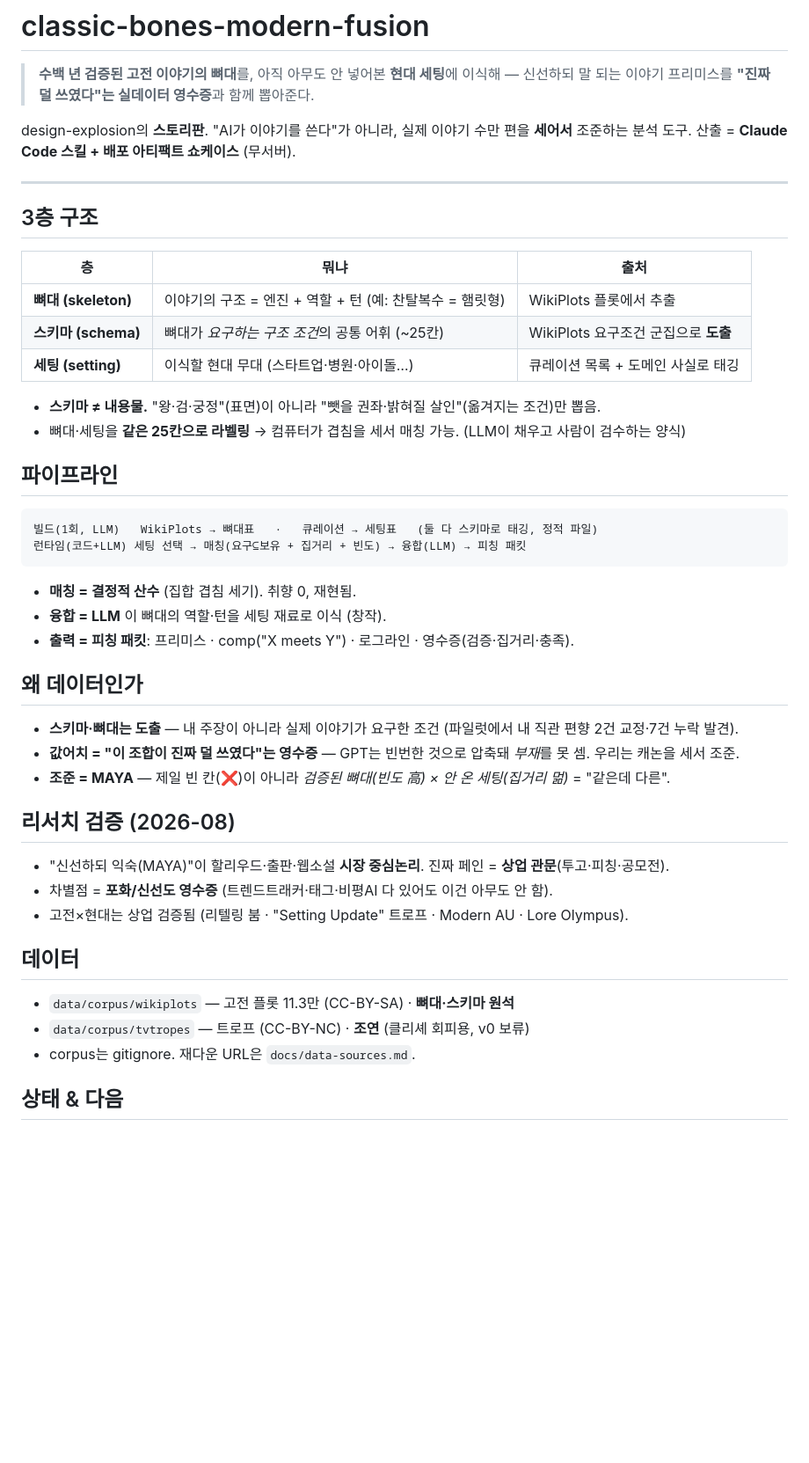
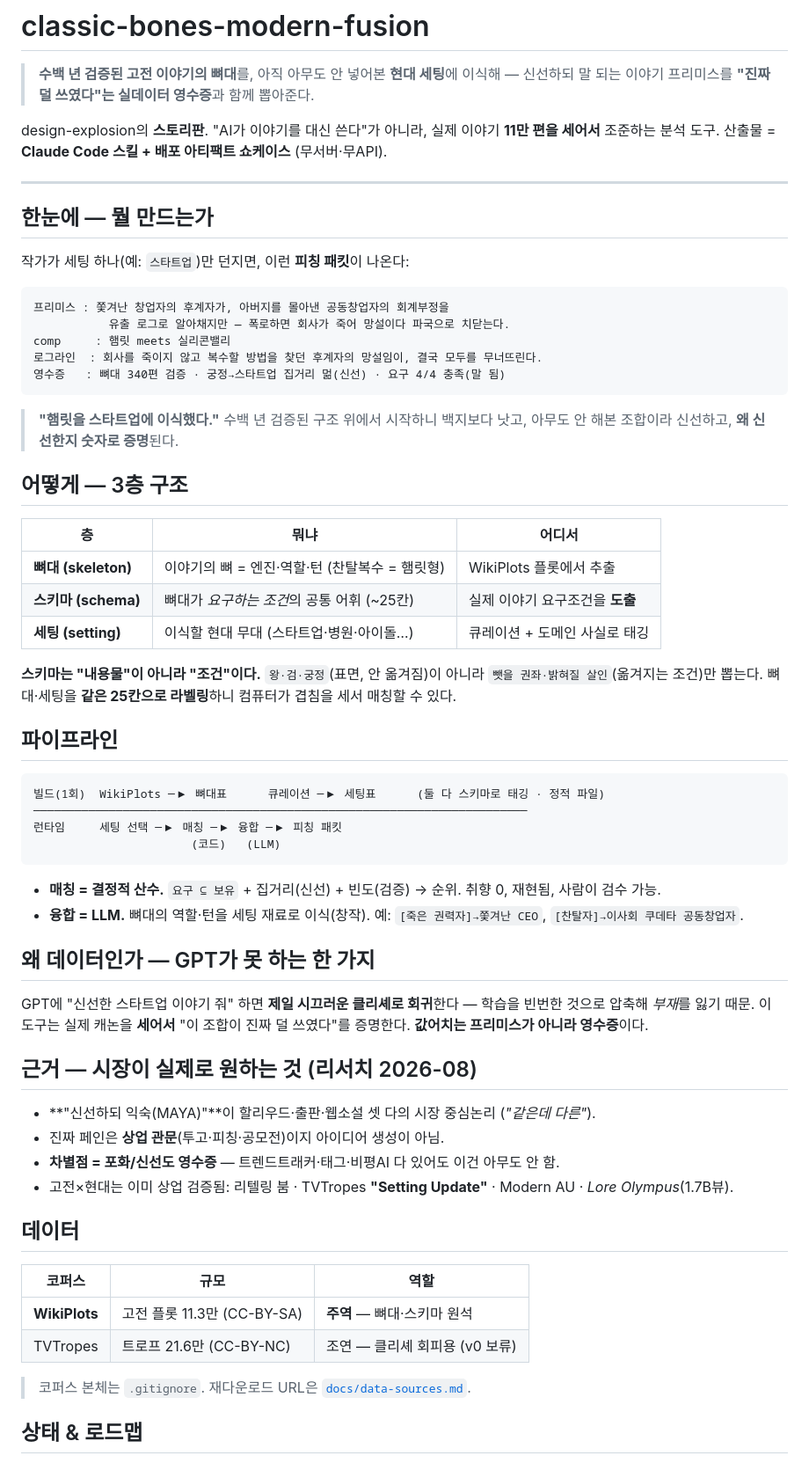
Before and after one commit to deokjinlog/classic-bones-modern-fusion, a Markdown page: README.md, the part around one of its changes. Shown at 88% size. Rendered like a GitHub page; blank space fills up the shorter version.

Commit message:
Polish README: worked pitch-packet example, clearer 3-layer structure, roadmap
Co-Authored-By: Claude Opus 4.8 <noreply@anthropic.com>

````diff
--- a/README.md
+++ b/README.md
@@ -3,44 +3,68 @@
 > **수백 년 검증된 고전 이야기의 뼈대**를, 아직 아무도 안 넣어본 **현대 세팅**에 이식해 —
 > 신선하되 말 되는 이야기 프리미스를 **"진짜 덜 쓰였다"는 실데이터 영수증**과 함께 뽑아준다.
 
-design-explosion의 **스토리판**. "AI가 이야기를 쓴다"가 아니라, 실제 이야기 수만 편을 **세어서** 조준하는 분석 도구.
-산출 = **Claude Code 스킬 + 배포 아티팩트 쇼케이스** (무서버).
+design-explosion의 **스토리판**. "AI가 이야기를 대신 쓴다"가 아니라, 실제 이야기 **11만 편을 세어서** 조준하는 분석 도구.
+산출물 = **Claude Code 스킬 + 배포 아티팩트 쇼케이스** (무서버·무API).
 
 ---
 
-## 3층 구조
-| 층 | 뭐냐 | 출처 |
+## 한눈에 — 뭘 만드는가
+
+작가가 세팅 하나(예: `스타트업`)만 던지면, 이런 **피칭 패킷**이 나온다:
+
+```
+프리미스 : 쫓겨난 창업자의 후계자가, 아버지를 몰아낸 공동창업자의 회계부정을
+           유출 로그로 알아채지만 — 폭로하면 회사가 죽어 망설이다 파국으로 치닫는다.
+comp     : 햄릿 meets 실리콘밸리
+로그라인  : 회사를 죽이지 않고 복수할 방법을 찾던 후계자의 망설임이, 결국 모두를 무너뜨린다.
+영수증   : 뼈대 340편 검증 · 궁정→스타트업 집거리 멂(신선) · 요구 4/4 충족(말 됨)
+```
+
+> **"햄릿을 스타트업에 이식했다."** 수백 년 검증된 구조 위에서 시작하니 백지보다 낫고,
+> 아무도 안 해본 조합이라 신선하고, **왜 신선한지 숫자로 증명**된다.
+
+## 어떻게 — 3층 구조
+
+| 층 | 뭐냐 | 어디서 |
 |---|---|---|
-| **뼈대 (skeleton)** | 이야기의 구조 = 엔진 + 역할 + 턴 (예: 찬탈복수 = 햄릿형) | WikiPlots 플롯에서 추출 |
-| **스키마 (schema)** | 뼈대가 *요구하는 구조 조건*의 공통 어휘 (~25칸) | WikiPlots 요구조건 군집으로 **도출** |
-| **세팅 (setting)** | 이식할 현대 무대 (스타트업·병원·아이돌…) | 큐레이션 목록 + 도메인 사실로 태깅 |
+| **뼈대 (skeleton)** | 이야기의 뼈 = 엔진·역할·턴 (찬탈복수 = 햄릿형) | WikiPlots 플롯에서 추출 |
+| **스키마 (schema)** | 뼈대가 *요구하는 조건*의 공통 어휘 (~25칸) | 실제 이야기 요구조건을 **도출** |
+| **세팅 (setting)** | 이식할 현대 무대 (스타트업·병원·아이돌…) | 큐레이션 + 도메인 사실로 태깅 |
 
-- **스키마 ≠ 내용물.** "왕·검·궁정"(표면)이 아니라 "뺏을 권좌·밝혀질 살인"(옮겨지는 조건)만 뽑음.
-- 뼈대·세팅을 **같은 25칸으로 라벨링** → 컴퓨터가 겹침을 세서 매칭 가능. (LLM이 채우고 사람이 검수하는 양식)
+**스키마는 "내용물"이 아니라 "조건"이다.** `왕·검·궁정`(표면, 안 옮겨짐)이 아니라 `뺏을 권좌·밝혀질 살인`(옮겨지는 조건)만 뽑는다. 뼈대·세팅을 **같은 25칸으로 라벨링**하니 컴퓨터가 겹침을 세서 매칭할 수 있다.
 
 ## 파이프라인
+
 ```
-빌드(1회, LLM)   WikiPlots → 뼈대표   ·   큐레이션 → 세팅표   (둘 다 스키마로 태깅, 정적 파일)
-런타임(코드+LLM) 세팅 선택 → 매칭(요구⊆보유 + 집거리 + 빈도) → 융합(LLM) → 피칭 패킷
+빌드(1회)  WikiPlots ─▶ 뼈대표      큐레이션 ─▶ 세팅표      (둘 다 스키마로 태깅 · 정적 파일)
+────────────────────────────────────────────────────────────────────────
+런타임     세팅 선택 ─▶ 매칭 ─▶ 융합 ─▶ 피칭 패킷
+                       (코드)   (LLM)
 ```
-- **매칭 = 결정적 산수** (집합 겹침 세기). 취향 0, 재현됨.
-- **융합 = LLM** 이 뼈대의 역할·턴을 세팅 재료로 이식 (창작).
-- **출력 = 피칭 패킷**: 프리미스 · comp("X meets Y") · 로그라인 · 영수증(검증·집거리·충족).
 
-## 왜 데이터인가
-- **스키마·뼈대는 도출** — 내 주장이 아니라 실제 이야기가 요구한 조건 (파일럿에서 내 직관 편향 2건 교정·7건 누락 발견).
-- **값어치 = "이 조합이 진짜 덜 쓰였다"는 영수증** — GPT는 빈번한 것으로 압축돼 *부재*를 못 셈. 우리는 캐논을 세서 조준.
-- **조준 = MAYA** — 제일 빈 칸(❌)이 아니라 *검증된 뼈대(빈도 高) × 안 온 세팅(집거리 멂)* = "같은데 다른".
+- **매칭 = 결정적 산수.** `요구 ⊆ 보유` + 집거리(신선) + 빈도(검증) → 순위. 취향 0, 재현됨, 사람이 검수 가능.
+- **융합 = LLM.** 뼈대의 역할·턴을 세팅 재료로 이식(창작). 예: `[죽은 권력자]→쫓겨난 CEO`, `[찬탈자]→이사회 쿠데타 공동창업자`.
 
-## 리서치 검증 (2026-08)
-- "신선하되 익숙(MAYA)"이 할리우드·출판·웹소설 **시장 중심논리**. 진짜 페인 = **상업 관문**(투고·피칭·공모전).
-- 차별점 = **포화/신선도 영수증** (트렌드트래커·태그·비평AI 다 있어도 이건 아무도 안 함).
-- 고전×현대는 상업 검증됨 (리텔링 붐 · "Setting Update" 트로프 · Modern AU · Lore Olympus).
+## 왜 데이터인가 — GPT가 못 하는 한 가지
+
+GPT에 "신선한 스타트업 이야기 줘" 하면 **제일 시끄러운 클리셰로 회귀**한다 — 학습을 빈번한 것으로 압축해 *부재*를 잃기 때문. 이 도구는 실제 캐논을 **세어서** "이 조합이 진짜 덜 쓰였다"를 증명한다. **값어치는 프리미스가 아니라 영수증**이다.
+
+## 근거 — 시장이 실제로 원하는 것 (리서치 2026-08)
+
+- **"신선하되 익숙(MAYA)"**이 할리우드·출판·웹소설 셋 다의 시장 중심논리 (*"같은데 다른"*).
+- 진짜 페인은 **상업 관문**(투고·피칭·공모전)이지 아이디어 생성이 아님.
+- **차별점 = 포화/신선도 영수증** — 트렌드트래커·태그·비평AI 다 있어도 이건 아무도 안 함.
+- 고전×현대는 이미 상업 검증됨: 리텔링 붐 · TVTropes **"Setting Update"** · Modern AU · *Lore Olympus*(1.7B뷰).
 
 ## 데이터
-- `data/corpus/wikiplots` — 고전 플롯 11.3만 (CC-BY-SA) · **뼈대·스키마 원석**
-- `data/corpus/tvtropes` — 트로프 (CC-BY-NC) · **조연** (클리셰 회피용, v0 보류)
-- corpus는 gitignore. 재다운 URL은 `docs/data-sources.md`.
 
-## 상태 & 다음
+| 코퍼스 | 규모 | 역할 |
+|---|---|---|
+| **WikiPlots** | 고전 플롯 11.3만 (CC-BY-SA) | **주역** — 뼈대·스키마 원석 |
+| TVTropes | 트로프 21.6만 (CC-BY-NC) | 조연 — 클리셰 회피용 (v0 보류) |
+
+> 코퍼스 본체는 `.gitignore`. 재다운로드 URL은 [`docs/data-sources.md`](docs/data-sources.md).
+
+## 상태 & 로드맵
+
 설계 · 리서치 검증 · **스키마 파일럿(46편)** 완료.
````
Also changed, not shown: other parts of README.md (+11 -1 lines).
